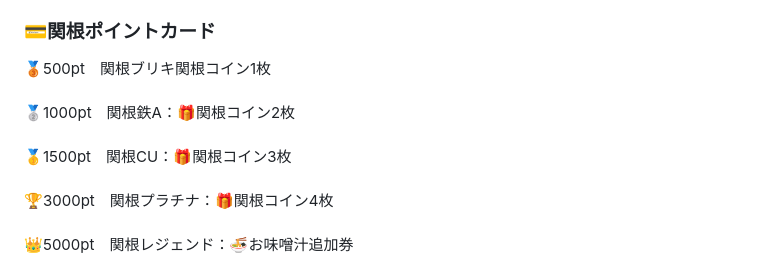
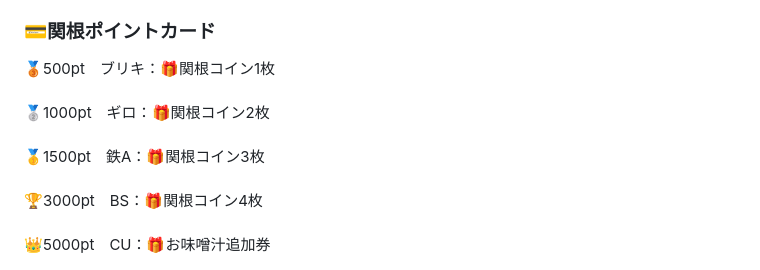
Before and after one commit to rie4649/sekineyarukimannmann, a Markdown page: README.md, the part around the change. Rendered like a GitHub page.

```diff
--- a/README.md
+++ b/README.md
@@ -36,11 +36,11 @@ button:disabled{background:#bbb}
 
 <div class="card">
 <h3>💳関根ポイントカード</h3>
-🥉500pt　関根ブリキ関根コイン1枚<br><br>
-🥈1000pt　関根鉄A：🎁関根コイン2枚<br><br>
-🥇1500pt　関根CU：🎁関根コイン3枚<br><br>
-🏆3000pt　関根プラチナ：🎁関根コイン4枚<br><br>
-👑5000pt　関根レジェンド：🍜お味噌汁追加券
+🥉500pt　ブリキ：🎁関根コイン1枚<br><br>
+🥈1000pt　ギロ：🎁関根コイン2枚<br><br>
+🥇1500pt　鉄A：🎁関根コイン3枚<br><br>
+🏆3000pt　BS：🎁関根コイン4枚<br><br>
+👑5000pt　CU：🎁お味噌汁追加券
 </div>
 
 <script>
```
